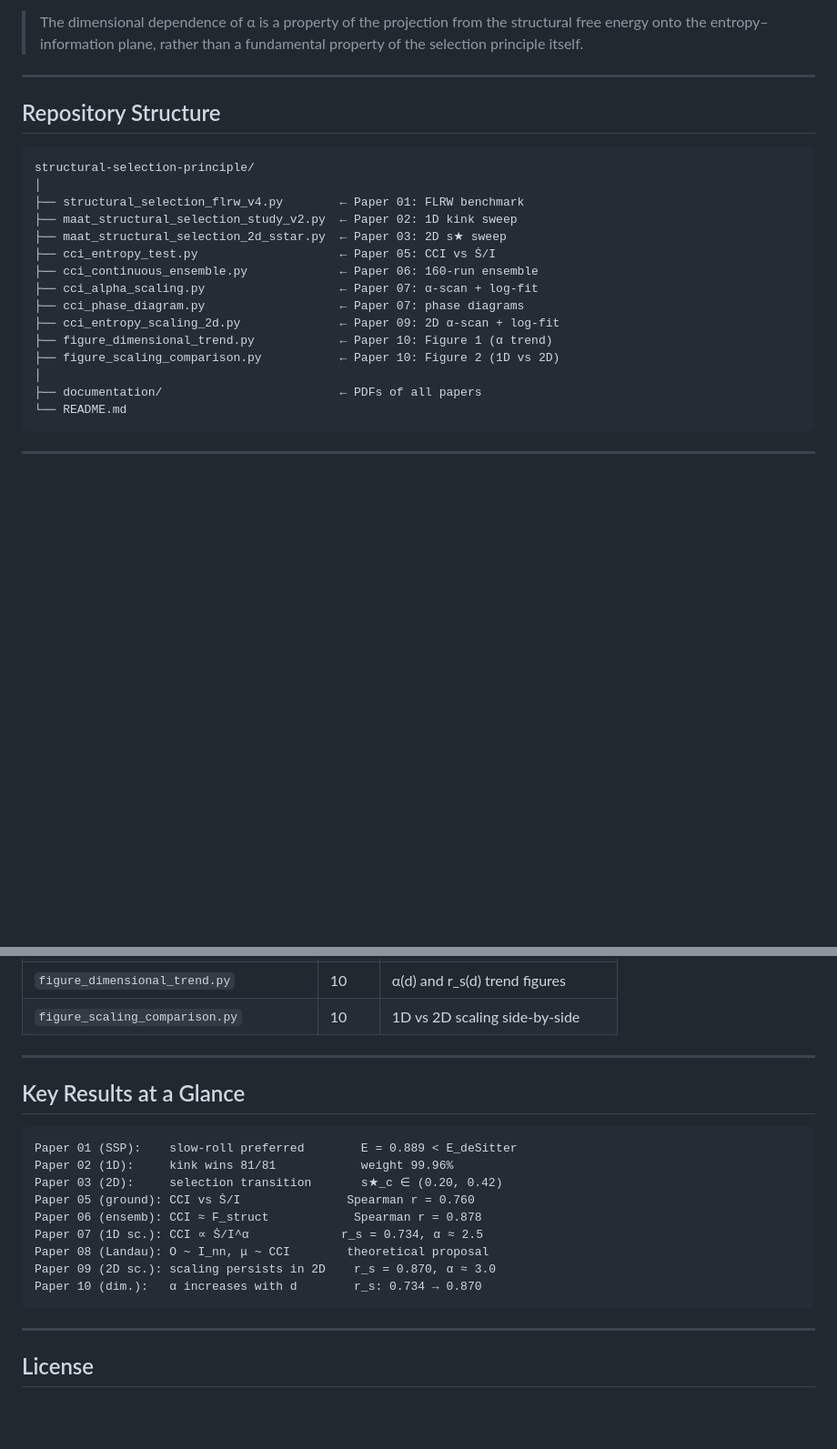
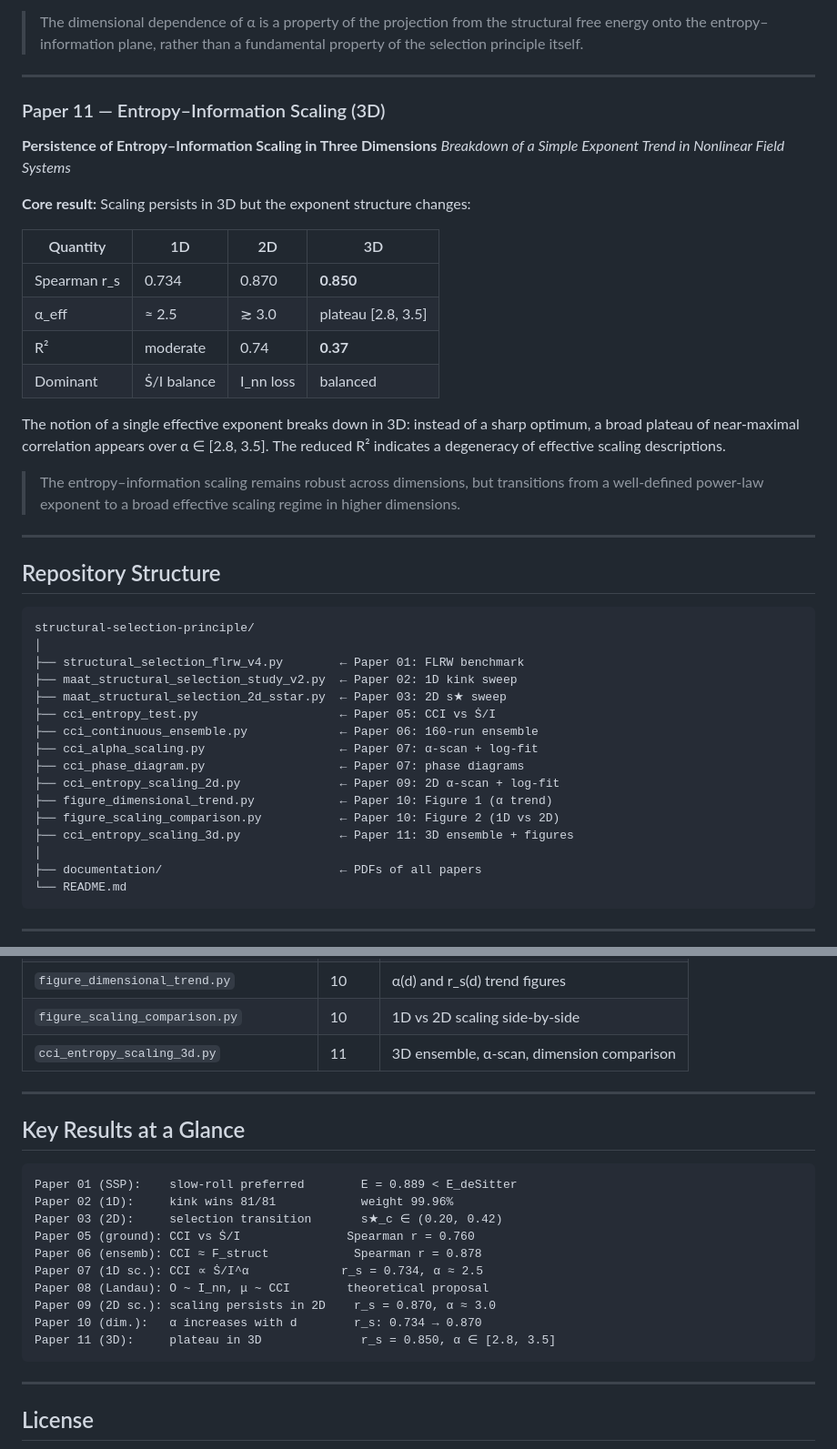
Before and after one commit to Chris4081/structural-selection-principle, a Markdown page: README.md, 2 parts joined by grey strips. Shown at 91% size. GitHub-like rendering; blank space fills up the shorter version.

Commit message:
Update README with Paper 11 details
Added details about Paper 11 on entropy-information scaling in 3D, including core results and repository structure updates.

````diff
--- a/README.md
+++ b/README.md
@@ -156,6 +156,29 @@ The Spearman correlation strengthens from 1D to 2D, indicating increased robustn
 
 ---
 
+
+### Paper 11 — Entropy–Information Scaling (3D)
+**Persistence of Entropy–Information Scaling in Three Dimensions**
+*Breakdown of a Simple Exponent Trend in Nonlinear Field Systems*
+
+**Core result:** Scaling persists in 3D but the exponent structure changes:
+
+| Quantity | 1D | 2D | 3D |
+|----------|-----|-----|-----|
+| Spearman r_s | 0.734 | 0.870 | **0.850** |
+| α_eff | ≈ 2.5 | ≳ 3.0 | plateau [2.8, 3.5] |
+| R² | moderate | 0.74 | **0.37** |
+| Dominant | Ṡ/I balance | I_nn loss | balanced |
+
+The notion of a single effective exponent breaks down in 3D: instead of a sharp
+optimum, a broad plateau of near-maximal correlation appears over α ∈ [2.8, 3.5].
+The reduced R² indicates a degeneracy of effective scaling descriptions.
+
+> The entropy–information scaling remains robust across dimensions,
+> but transitions from a well-defined power-law exponent to a broad
+> effective scaling regime in higher dimensions.
+
+---
 ## Repository Structure
 
 ```
@@ -171,6 +194,7 @@ structural-selection-principle/
 ├── cci_entropy_scaling_2d.py              ← Paper 09: 2D α-scan + log-fit
 ├── figure_dimensional_trend.py            ← Paper 10: Figure 1 (α trend)
 ├── figure_scaling_comparison.py           ← Paper 10: Figure 2 (1D vs 2D)
+├── cci_entropy_scaling_3d.py              ← Paper 11: 3D ensemble + figures
 │
 ├── documentation/                         ← PDFs of all papers
 └── README.md
@@ -196,6 +220,7 @@ pip install numpy pandas matplotlib scipy scikit-learn
 | `cci_entropy_scaling_2d.py` | 09 | 2D α-scan + log-fit |
 | `figure_dimensional_trend.py` | 10 | α(d) and r_s(d) trend figures |
 | `figure_scaling_comparison.py` | 10 | 1D vs 2D scaling side-by-side |
+| `cci_entropy_scaling_3d.py` | 11 | 3D ensemble, α-scan, dimension comparison |
 
 ---
 
@@ -211,6 +236,7 @@ Paper 07 (1D sc.): CCI ∝ Ṡ/I^α             r_s = 0.734, α ≈ 2.5
 Paper 08 (Landau): O ~ I_nn, μ ~ CCI        theoretical proposal
 Paper 09 (2D sc.): scaling persists in 2D    r_s = 0.870, α ≈ 3.0
 Paper 10 (dim.):   α increases with d        r_s: 0.734 → 0.870
+Paper 11 (3D):     plateau in 3D              r_s = 0.850, α ∈ [2.8, 3.5]
 ```
 
 ---
````
